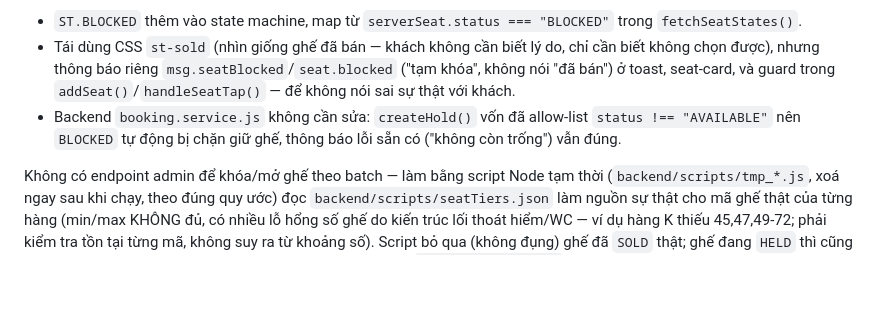
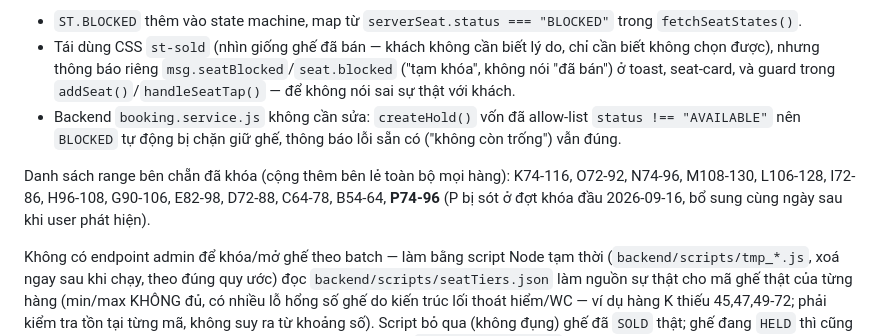
Before and after one commit to vietart-production/lumishow-website, a Markdown page: CLAUDE.md, the part around the change. Drawn GitHub-style; blank space fills up the shorter version.

Commit message:
Ghi chú bổ sung khóa ghế hàng P74-96 bị sót ở đợt khóa trước
Co-Authored-By: Claude Sonnet 5 <noreply@anthropic.com>

```diff
--- a/CLAUDE.md
+++ b/CLAUDE.md
@@ -86,6 +86,8 @@ Khi có lịch tháng 10-12 chính thức: đổi `status` các showtime muốn
 - Tái dùng CSS `st-sold` (nhìn giống ghế đã bán — khách không cần biết lý do, chỉ cần biết không chọn được), nhưng thông báo riêng `msg.seatBlocked`/`seat.blocked` ("tạm khóa", không nói "đã bán") ở toast, seat-card, và guard trong `addSeat()`/`handleSeatTap()` — để không nói sai sự thật với khách.
 - Backend `booking.service.js` không cần sửa: `createHold()` vốn đã allow-list `status !== "AVAILABLE"` nên `BLOCKED` tự động bị chặn giữ ghế, thông báo lỗi sẵn có ("không còn trống") vẫn đúng.
 
+Danh sách range bên chẵn đã khóa (cộng thêm bên lẻ toàn bộ mọi hàng): K74-116, O72-92, N74-96, M108-130, L106-128, I72-86, H96-108, G90-106, E82-98, D72-88, C64-78, B54-64, **P74-96** (P bị sót ở đợt khóa đầu 2026-09-16, bổ sung cùng ngày sau khi user phát hiện).
+
 Không có endpoint admin để khóa/mở ghế theo batch — làm bằng script Node tạm thời (`backend/scripts/tmp_*.js`, xoá ngay sau khi chạy, theo đúng quy ước) đọc `backend/scripts/seatTiers.json` làm nguồn sự thật cho mã ghế thật của từng hàng (min/max KHÔNG đủ, có nhiều lỗ hổng số ghế do kiến trúc lối thoát hiểm/WC — ví dụ hàng K thiếu 45,47,49-72; phải kiểm tra tồn tại từng mã, không suy ra từ khoảng số). Script bỏ qua (không đụng) ghế đã `SOLD` thật; ghế đang `HELD` thì cũng bỏ qua + cảnh báo để xử lý tay, không ép chuyển như cách `blockStaffSeats.js` làm với ghế staff (khối lượng đợt này lớn hơn nhiều, suất đang mở bán thật, không nên tự ý cướp hold của khách đang thanh toán dở).
 
 Muốn mở lại các ghế này: chạy script tương tự đổi `BLOCKED` → `AVAILABLE` cho đúng danh sách mã ghế đã khóa (không có cách tự động phân biệt "từng bị BLOCKED" sau khi đã đổi, nên giữ lại danh sách mã ghế nếu cần mở lại sau).
```
